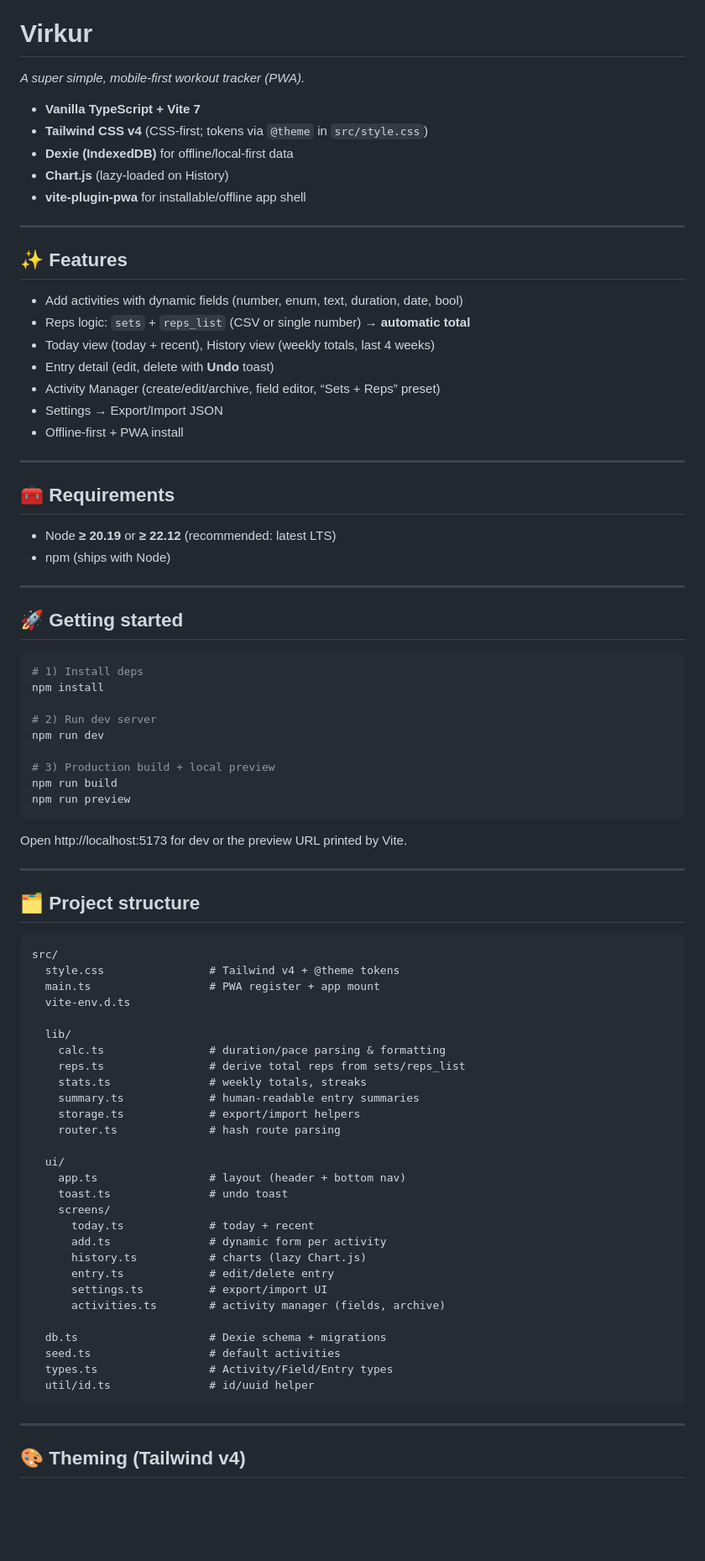
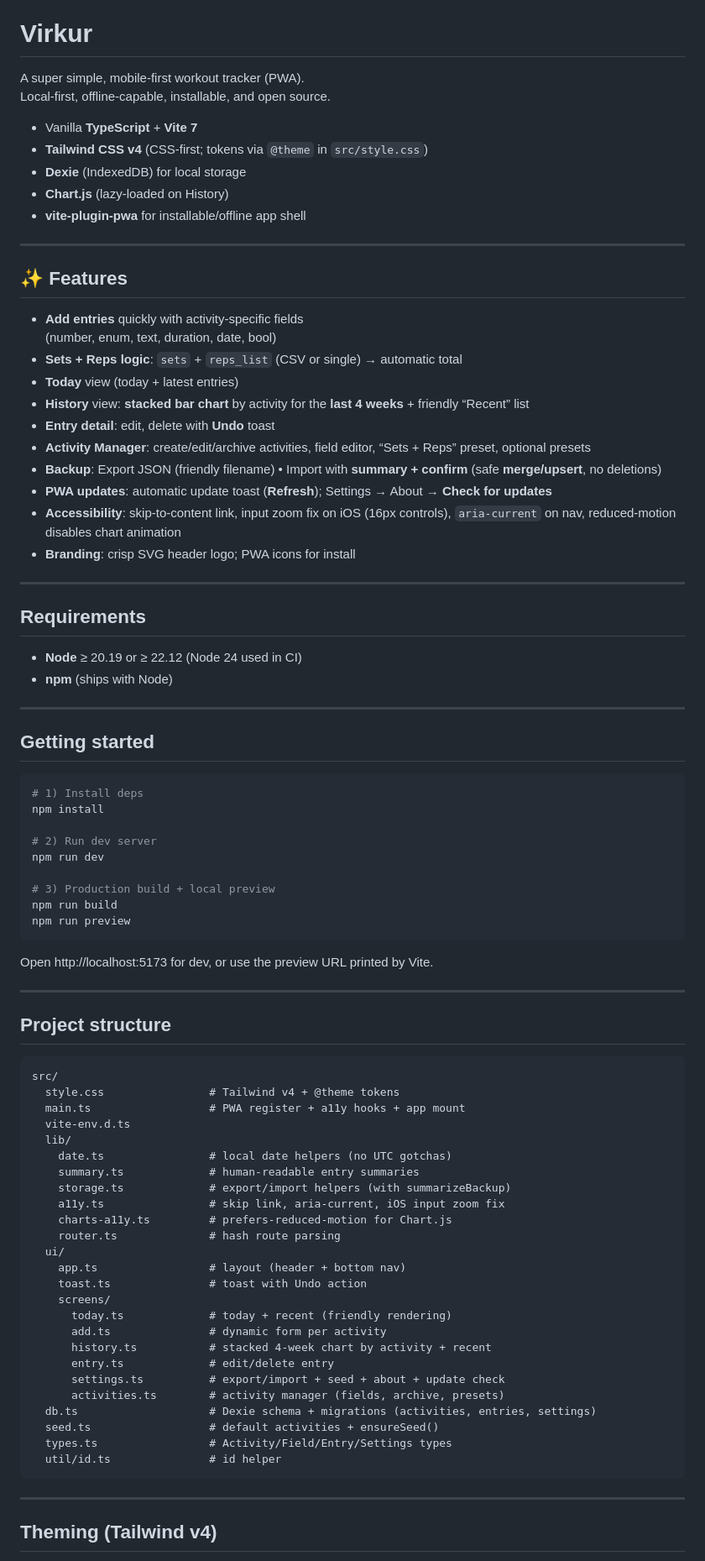
Before and after one commit to jameslocks/virkur, a Markdown page: README.md, the part around one of its changes. Shown at 84% size. Drawn GitHub-style; blank space fills up the shorter version.

Commit message:
docs(readme): add CI + license badges, live link; update features, theming, tests, and privacy sections

````diff
--- a/README.md
+++ b/README.md
@@ -5,11 +5,12 @@
 
 # Virkur
 
-_A super simple, mobile-first workout tracker (PWA)._
+A super simple, mobile-first workout tracker (PWA).
+Local-first, offline-capable, installable, and open source.
 
-- **Vanilla TypeScript + Vite 7**
+- Vanilla **TypeScript** + **Vite 7**
 - **Tailwind CSS v4** (CSS-first; tokens via `@theme` in `src/style.css`)
-- **Dexie (IndexedDB)** for offline/local-first data
+- **Dexie** (IndexedDB) for local storage
 - **Chart.js** (lazy-loaded on History)
 - **vite-plugin-pwa** for installable/offline app shell
 
@@ -17,24 +18,28 @@ _A super simple, mobile-first workout tracker (PWA)._
 
 ## ✨ Features
 
-- Add activities with dynamic fields (number, enum, text, duration, date, bool)
-- Reps logic: `sets` + `reps_list` (CSV or single number) → **automatic total**
-- Today view (today + recent), History view (weekly totals, last 4 weeks)
-- Entry detail (edit, delete with **Undo** toast)
-- Activity Manager (create/edit/archive, field editor, “Sets + Reps” preset)
-- Settings → Export/Import JSON
-- Offline-first + PWA install
+- **Add entries** quickly with activity-specific fields
+  (number, enum, text, duration, date, bool)
+- **Sets + Reps logic**: `sets` + `reps_list` (CSV or single) → automatic total
+- **Today** view (today + latest entries)
+- **History** view: **stacked bar chart** by activity for the **last 4 weeks** + friendly “Recent” list
+- **Entry detail**: edit, delete with **Undo** toast
+- **Activity Manager**: create/edit/archive activities, field editor, “Sets + Reps” preset, optional presets
+- **Backup**: Export JSON (friendly filename) • Import with **summary + confirm** (safe **merge/upsert**, no deletions)
+- **PWA updates**: automatic update toast (**Refresh**); Settings → About → **Check for updates**
+- **Accessibility**: skip-to-content link, input zoom fix on iOS (16px controls), `aria-current` on nav, reduced-motion disables chart animation
+- **Branding**: crisp SVG header logo; PWA icons for install
 
 ---
 
-## 🧰 Requirements
+## Requirements
 
-- Node **≥ 20.19** or **≥ 22.12** (recommended: latest LTS)
-- npm (ships with Node)
+- **Node** ≥ 20.19 or ≥ 22.12 (Node 24 used in CI)
+- **npm** (ships with Node)
 
 ---
 
-## 🚀 Getting started
+## Getting started
 
 ```bash
 # 1) Install deps
@@ -48,44 +53,41 @@ npm run build
 npm run preview
 ```
 
-Open http://localhost:5173 for dev or the preview URL printed by Vite.
+Open http://localhost:5173 for dev, or use the preview URL printed by Vite.
 
 ---
 
-## 🗂 Project structure
+## Project structure
 
 ```
 src/
   style.css                # Tailwind v4 + @theme tokens
-  main.ts                  # PWA register + app mount
+  main.ts                  # PWA register + a11y hooks + app mount
   vite-env.d.ts
-
   lib/
-    calc.ts                # duration/pace parsing & formatting
-    reps.ts                # derive total reps from sets/reps_list
-    stats.ts               # weekly totals, streaks
+    date.ts                # local date helpers (no UTC gotchas)
     summary.ts             # human-readable entry summaries
-    storage.ts             # export/import helpers
+    storage.ts             # export/import helpers (with summarizeBackup)
+    a11y.ts                # skip link, aria-current, iOS input zoom fix
+    charts-a11y.ts         # prefers-reduced-motion for Chart.js
     router.ts              # hash route parsing
-
   ui/
     app.ts                 # layout (header + bottom nav)
-    toast.ts               # undo toast
+    toast.ts               # toast with Undo action
     screens/
-      today.ts             # today + recent
+      today.ts             # today + recent (friendly rendering)
       add.ts               # dynamic form per activity
-      history.ts           # charts (lazy Chart.js)
+      history.ts           # stacked 4-week chart by activity + recent
       entry.ts             # edit/delete entry
-      settings.ts          # export/import UI
-      activities.ts        # activity manager (fields, archive)
-
-  db.ts                    # Dexie schema + migrations
-  seed.ts                  # default activities
-  types.ts                 # Activity/Field/Entry types
-  util/id.ts               # id/uuid helper
+      settings.ts          # export/import + seed + about + update check
+      activities.ts        # activity manager (fields, archive, presets)
+  db.ts                    # Dexie schema + migrations (activities, entries, settings)
+  seed.ts                  # default activities + ensureSeed()
+  types.ts                 # Activity/Field/Entry/Settings types
+  util/id.ts               # id helper
 ```
 
 ---
 
-## 🎨 Theming (Tailwind v4)
+## Theming (Tailwind v4)
 
````
Also changed, not shown: other parts of README.md (+55 -24 lines).
